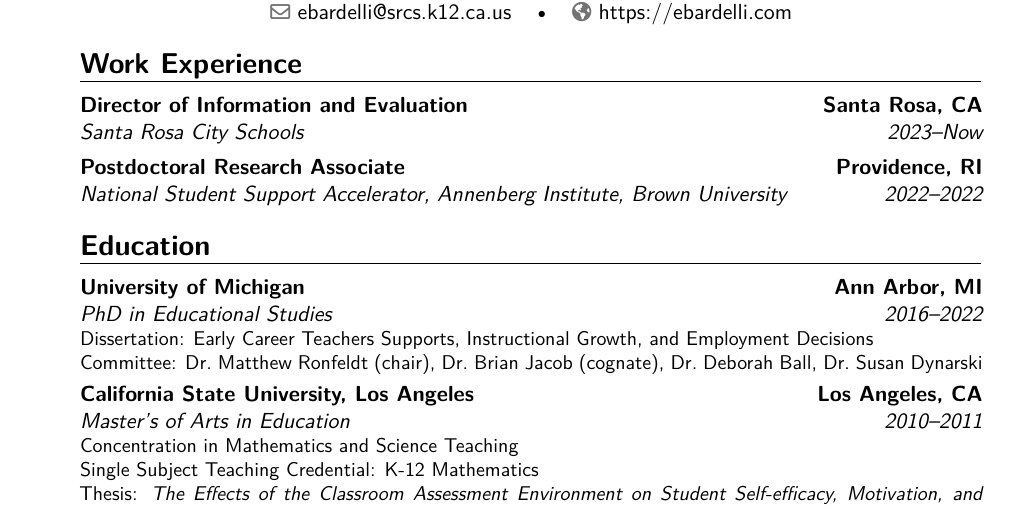
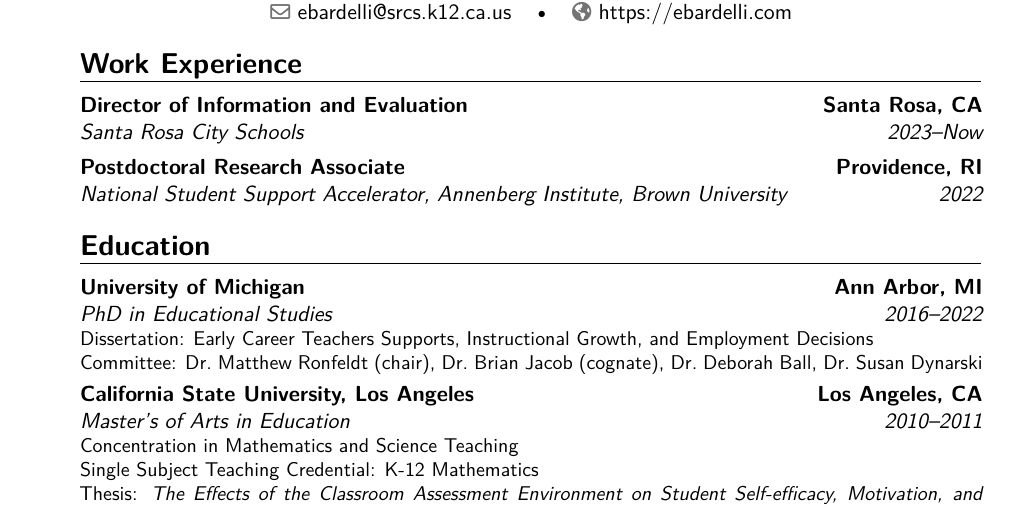
Before and after one commit to ebardelli/CV, a LaTeX CV (bardelli-cv.tex): part of page 1 of 7, cut so that both start at the same text. Compiled offline with XeLaTeX.

Commit message:
Update employment year

```diff
--- a/bardelli-cv.tex
+++ b/bardelli-cv.tex
@@ -101,7 +101,7 @@
 
 \section{Work Experience}
 \cventry{2023--Now}{Santa Rosa City Schools}{Director of Information and Evaluation}{Santa Rosa, CA}{}{}
-\cventry{2022--2022}{National Student Support Accelerator, Annenberg Institute, Brown University}{Postdoctoral Research Associate}{Providence, RI}{}{}
+\cventry{2022}{National Student Support Accelerator, Annenberg Institute, Brown University}{Postdoctoral Research Associate}{Providence, RI}{}{}
 
 \section{Education}
 \cventry{2016--2022}{PhD in Educational Studies}{University of Michigan}{Ann Arbor, MI}{}{Dissertation: Early Career Teachers Supports, Instructional Growth, and Employment Decisions\newline
```
